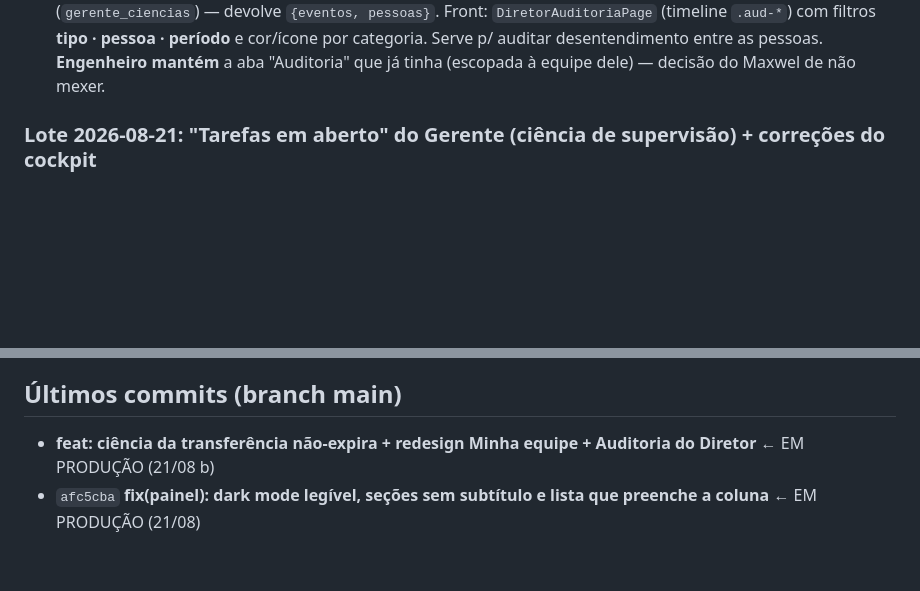
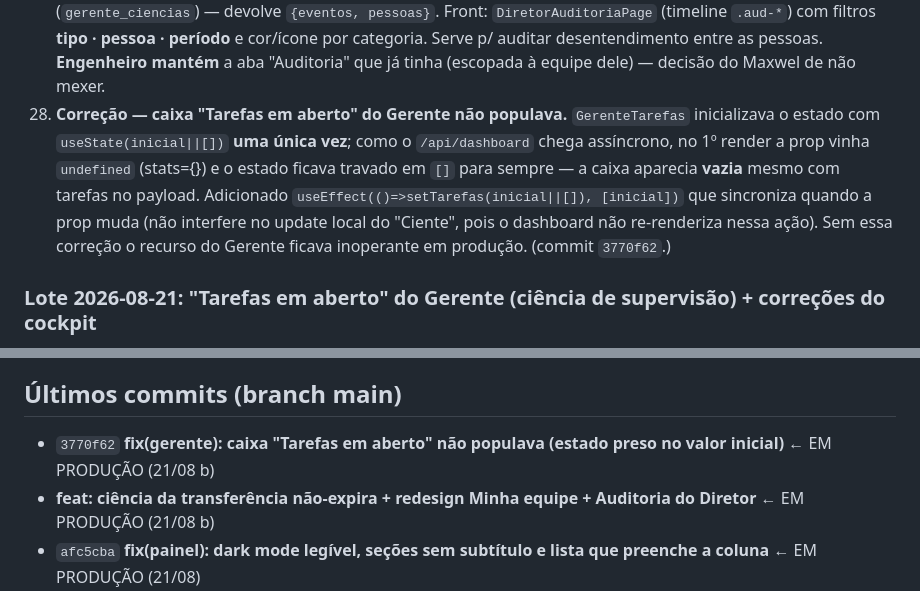
Before and after one commit to Maxdst/cautela-ferramentas, a Markdown page: ESTADO-DO-PROJETO.md, 2 parts joined by grey strips. Rendered like a GitHub page; blank space fills up the shorter version.

Commit message:
docs: handoff — correção da caixa "Tarefas em aberto" do Gerente (item 28)
Registra o fix 3770f62 no lote 21/08 (b) e na lista de últimos commits.

Co-Authored-By: Claude Opus 4.8 <noreply@anthropic.com>
Claude-Session: https://claude.ai/code/session_01HfhMUUH8esHkHTjq85Vdtu

```diff
--- a/ESTADO-DO-PROJETO.md
+++ b/ESTADO-DO-PROJETO.md
@@ -39,6 +39,13 @@ Deploy daqui pra frente = **`git push` na `main`** (auto-deploy do Railway). NÃ
     (timeline `.aud-*`) com filtros **tipo · pessoa · período** e cor/ícone por categoria. Serve p/ auditar
     desentendimento entre as pessoas. **Engenheiro mantém** a aba "Auditoria" que já tinha (escopada à
     equipe dele) — decisão do Maxwel de não mexer.
+28. **Correção — caixa "Tarefas em aberto" do Gerente não populava.** `GerenteTarefas` inicializava o
+    estado com `useState(inicial||[])` **uma única vez**; como o `/api/dashboard` chega assíncrono, no 1º
+    render a prop vinha `undefined` (stats={}) e o estado ficava travado em `[]` para sempre — a caixa
+    aparecia **vazia** mesmo com tarefas no payload. Adicionado `useEffect(()=>setTarefas(inicial||[]),
+    [inicial])` que sincroniza quando a prop muda (não interfere no update local do "Ciente", pois o
+    dashboard não re-renderiza nessa ação). Sem essa correção o recurso do Gerente ficava inoperante em
+    produção. (commit `3770f62`.)
 
 ### Lote 2026-08-21: "Tarefas em aberto" do Gerente (ciência de supervisão) + correções do cockpit
 > ✅ **EM PRODUÇÃO** (deploy 21/08 pela `main`). Validado: `node --check server.js` OK · JSX compila
@@ -395,6 +402,7 @@ Vendido pela **MindMax (Maxwel)**. Cliente ativo: **Markat Engenharia**.
 4. Confirmar teor logado é com o Maxwel (sem credenciais).
 
 ## Últimos commits (branch main)
+- `3770f62` **fix(gerente): caixa "Tarefas em aberto" não populava (estado preso no valor inicial)** ← EM PRODUÇÃO (21/08 b)
 - **feat: ciência da transferência não-expira + redesign Minha equipe + Auditoria do Diretor** ← EM PRODUÇÃO (21/08 b)
 - `afc5cba` **fix(painel): dark mode legível, seções sem subtítulo e lista que preenche a coluna** ← EM PRODUÇÃO (21/08)
 - `6822d49` **feat(gerente): caixa "Tarefas em aberto" com ciência de supervisão** ← EM PRODUÇÃO (21/08)
```
